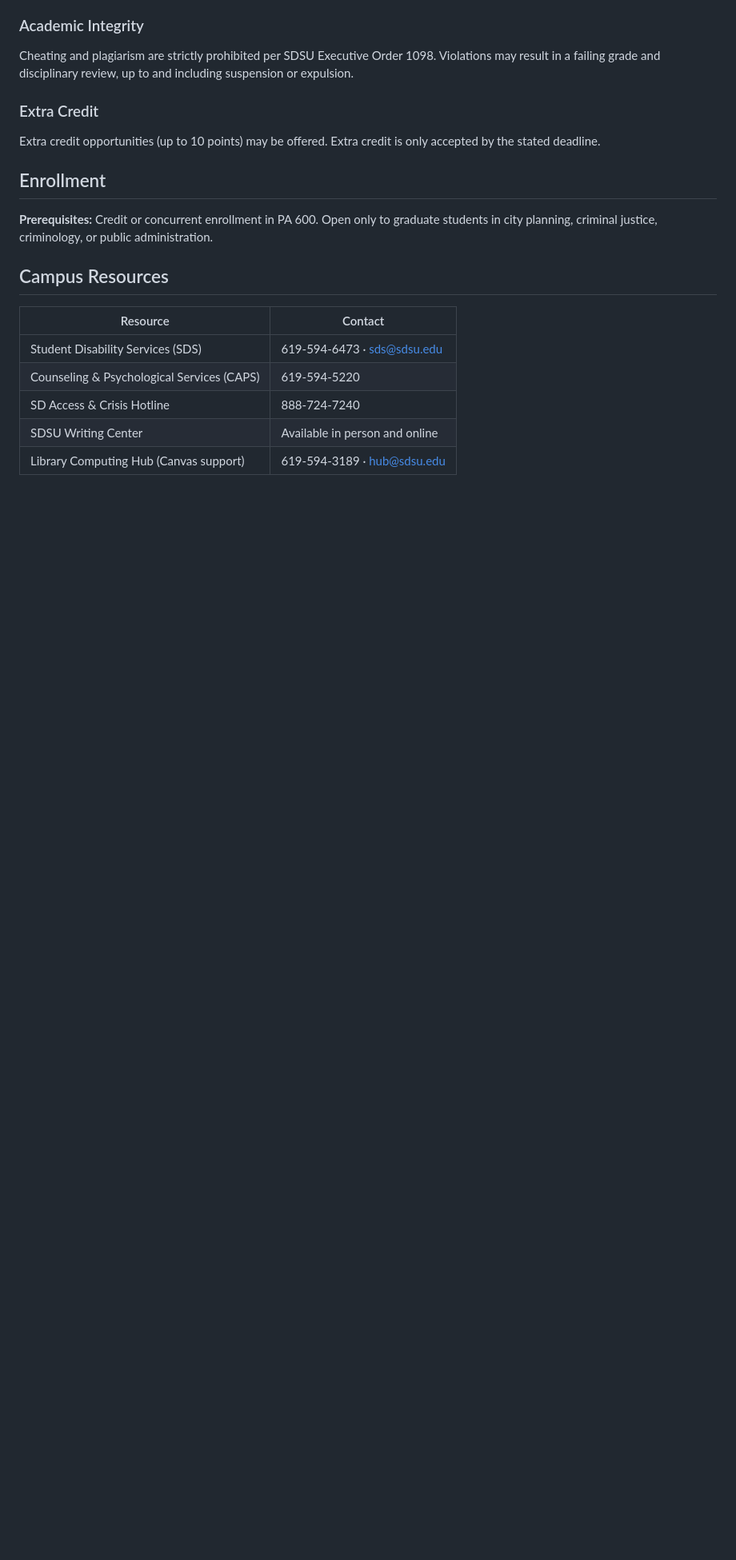
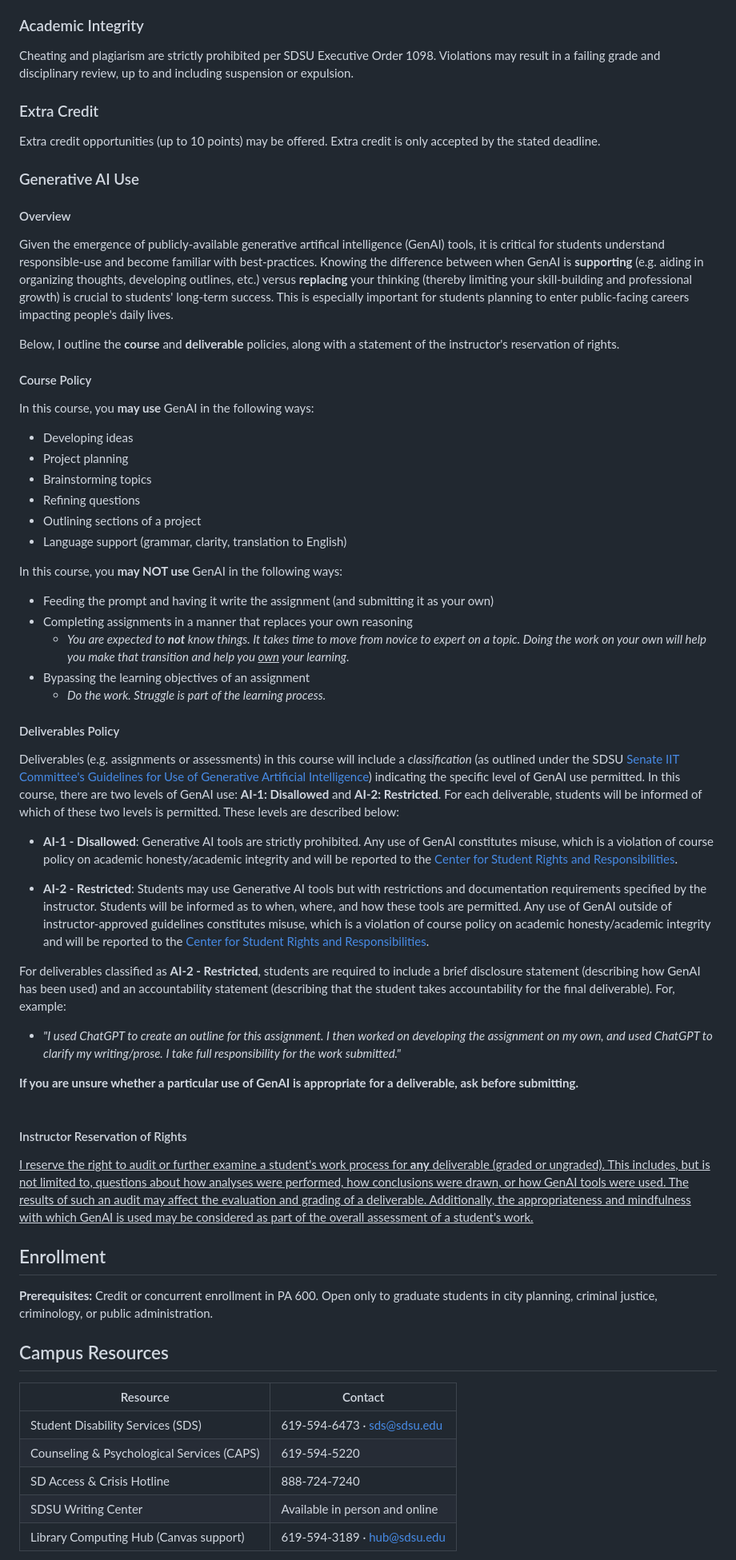
Before and after one commit to burrelvannjr/gradstats_sdsu, a Markdown page: README.md, the part around the change. Shown at 80% size. GitHub-like rendering; blank space fills up the shorter version.

Commit message:
updated AI policy

```diff
--- a/README.md
+++ b/README.md
@@ -134,6 +134,57 @@ Cheating and plagiarism are strictly prohibited per SDSU Executive Order 1098. V
 Extra credit opportunities (up to 10 points) may be offered. Extra credit is only accepted by the stated deadline.
 
 
+### Generative AI Use
+
+#### Overview
+
+Given the emergence of publicly-available generative artifical intelligence (GenAI) tools, it is critical for students understand responsible-use and become familiar with best-practices. Knowing the difference between when GenAI is **supporting** (e.g. aiding in organizing thoughts, developing outlines, etc.) versus **replacing** your thinking (thereby limiting your skill-building and professional growth) is crucial to students' long-term success. This is especially important for students planning to enter public-facing careers impacting people's daily lives.
+
+Below, I outline the **course** and **deliverable** policies, along with a statement of the instructor's reservation of rights.
+
+
+#### Course Policy
+
+In this course, you **may use** GenAI in the following ways:
+
+- Developing ideas
+- Project planning
+- Brainstorming topics
+- Refining questions
+- Outlining sections of a project
+- Language support (grammar, clarity, translation to English)
+
+
+In this course, you **may NOT use** GenAI in the following ways:
+
+- Feeding the prompt and having it write the assignment (and submitting it as your own)
+- Completing assignments in a manner that replaces your own reasoning
+    - *You are expected to **not** know things. It takes time to move from novice to expert on a topic. Doing the work on your own will help you make that transition and help you <u>own</u> your learning.*
+- Bypassing the learning objectives of an assignment
+    - *Do the work. Struggle is part of the learning process.*
+
+
+#### Deliverables Policy
+
+Deliverables (e.g. assignments or assessments) in this course will include a *classification* (as outlined under the SDSU [Senate IIT Committee's Guidelines for Use of Generative Artificial Intelligence](https://aaai.sdsu.edu/_resources/files/guidelines-for-use-of-genai-in-assessments-and-deliverables-at-sdsu.pdf?utm_source=chatgpt.com)) indicating the specific level of GenAI use permitted. In this course, there are two levels of GenAI use: **AI-1: Disallowed** and **AI-2: Restricted**. For each deliverable, students will be informed of which of these two levels is permitted. These levels are described below:
+
+- **AI-1 - Disallowed**: Generative AI tools are strictly prohibited. Any use of GenAI constitutes misuse, which is a violation of course policy on academic honesty/academic integrity and will be reported to the [Center for Student Rights and Responsibilities](https://sacd.sdsu.edu/student-rights).
+
+- **AI-2 - Restricted**: Students may use Generative AI tools but with restrictions and documentation requirements specified by the instructor. Students will be informed as to when, where, and how these tools are permitted. Any use of GenAI outside of instructor-approved guidelines constitutes misuse, which is a violation of course policy on academic honesty/academic integrity and will be reported to the [Center for Student Rights and Responsibilities](https://sacd.sdsu.edu/student-rights).
+
+
+For deliverables classified as **AI-2 - Restricted**, students are required to include a brief disclosure statement (describing how GenAI has been used) and an accountability statement (describing that the student takes accountability for the final deliverable). For, example:
+
+- *"I used ChatGPT to create an outline for this assignment. I then worked on developing the assignment on my own, and used ChatGPT to clarify my writing/prose. I take full responsibility for the work submitted."*
+
+**If you are unsure whether a particular use of GenAI is appropriate for a deliverable, ask before submitting.**
+<br><br>
+
+#### Instructor Reservation of Rights
+
+<u>I reserve the right to audit or further examine a student's work process for **any** deliverable (graded or ungraded). This includes, but is not limited to, questions about how analyses were performed, how conclusions were drawn, or how GenAI tools were used. The results of such an audit may affect the evaluation and grading of a deliverable. Additionally, the appropriateness and mindfulness with which GenAI is used may be considered as part of the overall assessment of a student's work.</u>
+
+
 
 ## Enrollment
 
```
